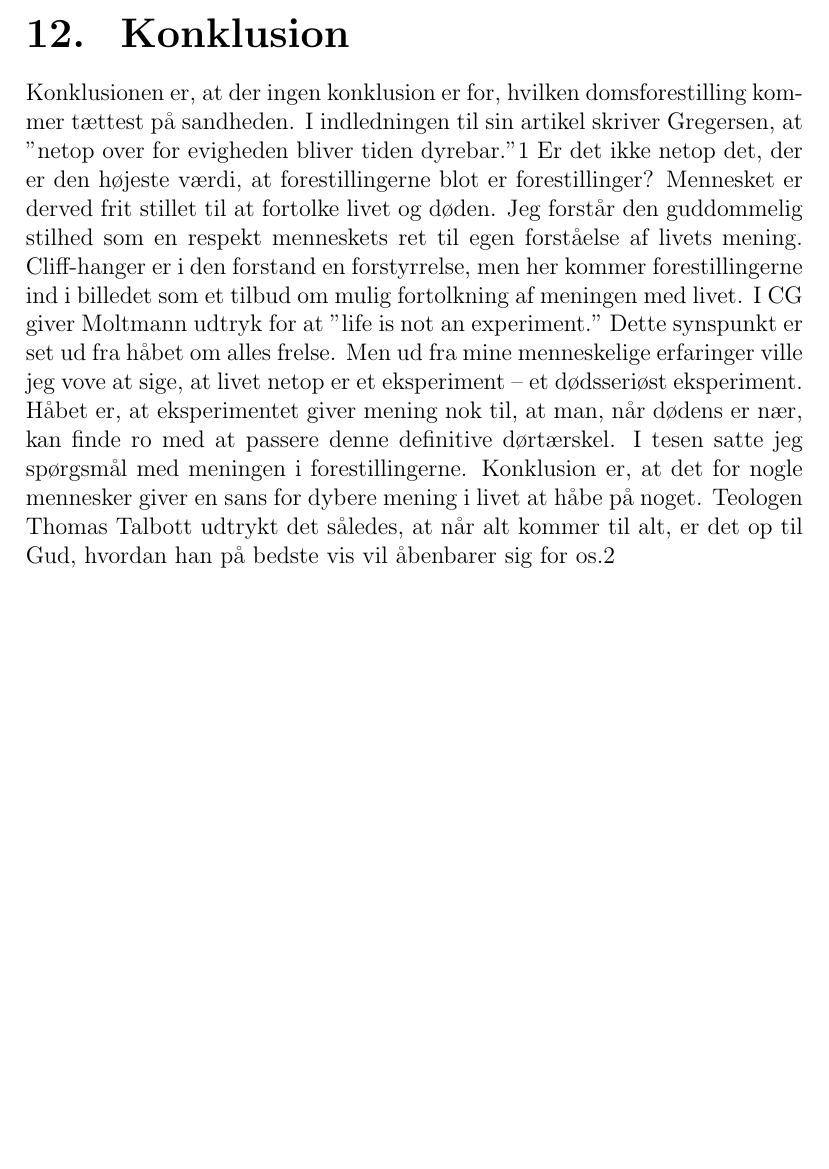
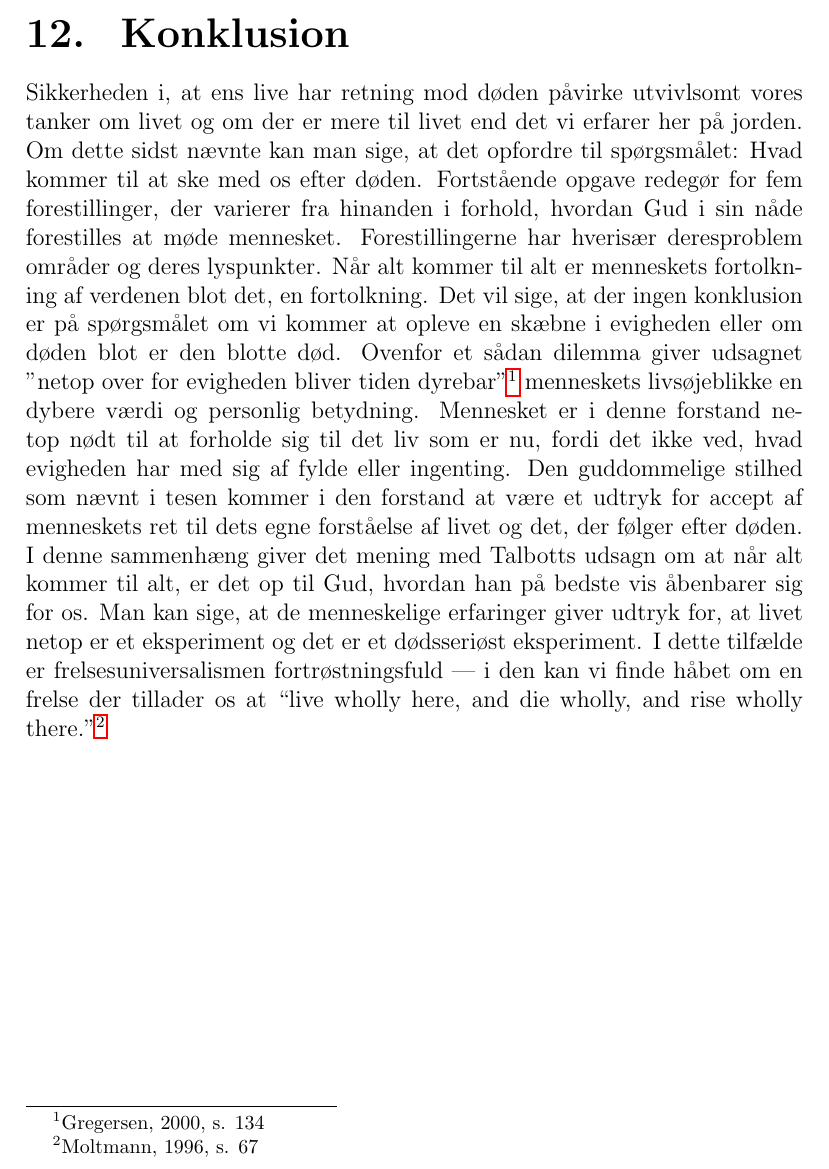
Before and after one commit to trondur/FridaRapport, a LaTeX document (Rapport/main.tex, which reads Rapport/konklusion.tex): part of page 29 of 29, cut so that both start at the same text, the shorter picture padded with empty space. Compiled offline with pdfLaTeX.

Commit message:
Nýggj konklusion

```diff
--- a/Rapport/konklusion.tex
+++ b/Rapport/konklusion.tex
@@ -1,2 +1,3 @@
 \chapter{Konklusion}
-Konklusionen er, at der ingen konklusion er for, hvilken domsforestilling kommer tættest på sandheden. I indledningen til sin artikel skriver Gregersen, at ”netop over for evigheden bliver tiden dyrebar.”1 Er det ikke netop det, der er den højeste værdi, at forestillingerne blot er forestillinger? Mennesket er derved frit stillet til at fortolke livet og døden. Jeg forstår den guddommelig stilhed som en respekt menneskets ret til egen forståelse af livets mening. Cliff-hanger er i den forstand en forstyrrelse, men her kommer forestillingerne ind i billedet som et tilbud om mulig fortolkning af meningen med livet. I CG giver Moltmann udtryk for at ”life is not an experiment.” Dette synspunkt er set ud fra håbet om alles frelse. Men ud fra mine menneskelige erfaringer ville jeg vove at sige, at livet netop er et eksperiment – et dødsseriøst eksperiment. Håbet er, at eksperimentet giver mening nok til, at man, når dødens er nær, kan finde ro med at passere denne definitive dørtærskel. I tesen satte jeg spørgsmål med meningen i forestillingerne. Konklusion er, at det for nogle mennesker giver en sans for dybere mening i livet at håbe på noget. Teologen Thomas Talbott udtrykt det således, at når alt kommer til alt, er det op til Gud, hvordan han på bedste vis vil åbenbarer sig for os.2
+Sikkerheden i, at ens live har retning mod døden påvirke utvivlsomt vores tanker om livet og om der er mere til livet end det vi erfarer her på jorden. Om dette sidst nævnte kan man sige, at det opfordre til spørgsmålet: Hvad kommer til at ske med os efter døden. Fortstående opgave redegør for fem forestillinger, der varierer fra hinanden i forhold, hvordan Gud i sin nåde forestilles at møde mennesket. Forestillingerne har hverisær deresproblem områder og deres lyspunkter. Når alt kommer til alt er menneskets fortolkning af verdenen blot det, en fortolkning. Det vil sige, at der ingen konklusion er på spørgsmålet om vi kommer at opleve en skæbne i evigheden eller om døden blot er den blotte død. Ovenfor et sådan dilemma giver udsagnet ”netop over for evigheden bliver tiden dyrebar”\footnote{Gregersen, 2000, s. 134} menneskets livsøjeblikke en dybere værdi og personlig betydning. Mennesket er i denne forstand netop nødt til at forholde sig til det liv som er nu, fordi det ikke ved, hvad evigheden har med sig af fylde eller ingenting. Den guddommelige stilhed som nævnt i tesen kommer i den forstand at være et udtryk for accept af menneskets ret til dets egne forståelse af livet og det, der følger efter døden. I denne sammenhæng giver det mening med Talbotts udsagn om at når alt kommer til alt, er det op til Gud, hvordan han på bedste vis åbenbarer sig for os.
+Man kan sige, at de menneskelige erfaringer giver udtryk for, at livet netop er et eksperiment og det er et dødsseriøst eksperiment. I dette tilfælde er frelsesuniversalismen fortrøstningsfuld — i den kan vi finde håbet om en frelse der tillader os at “live wholly here, and die wholly, and rise wholly there.”\footnote{Moltmann, 1996, s. 67}
```
